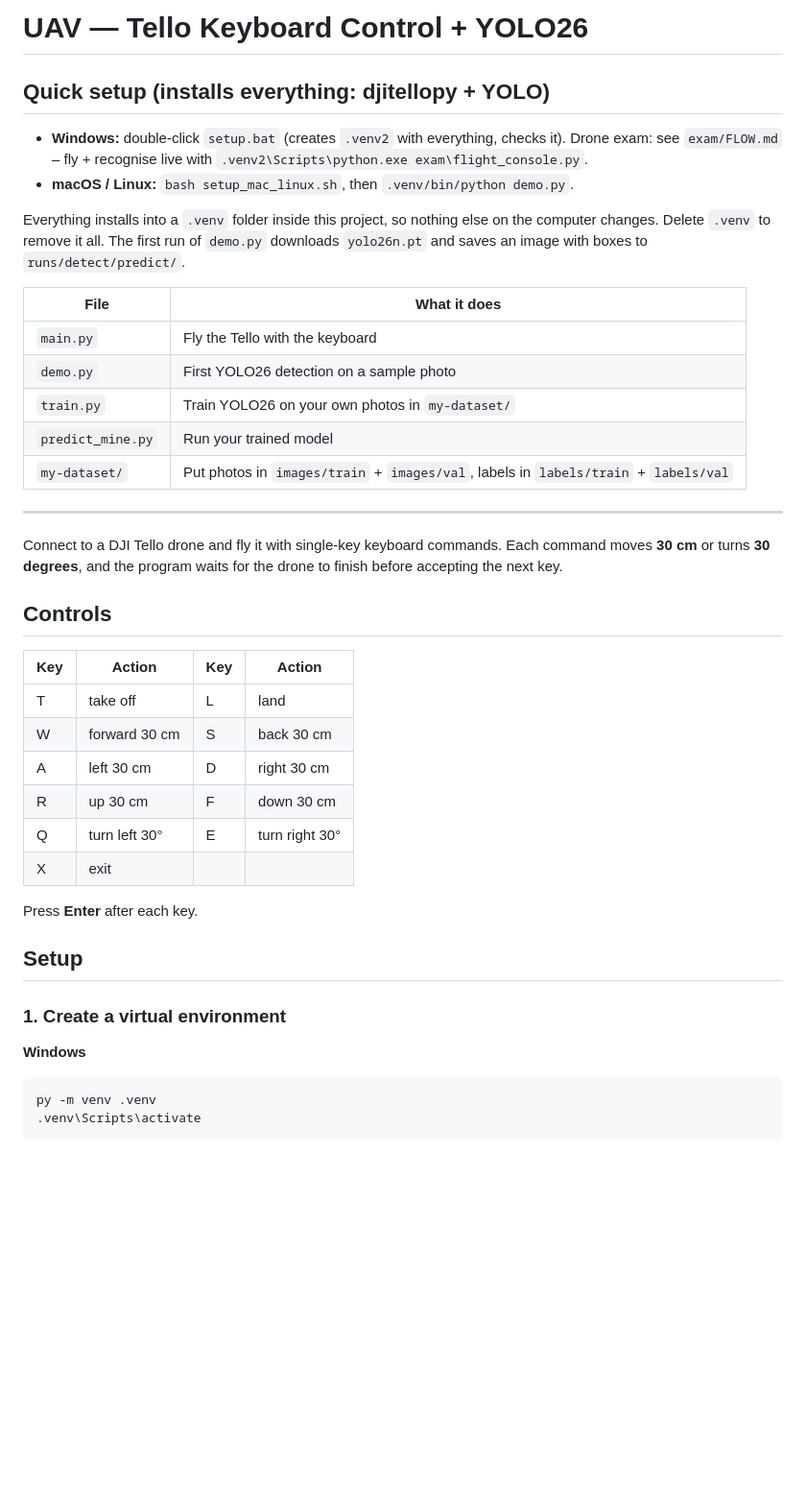
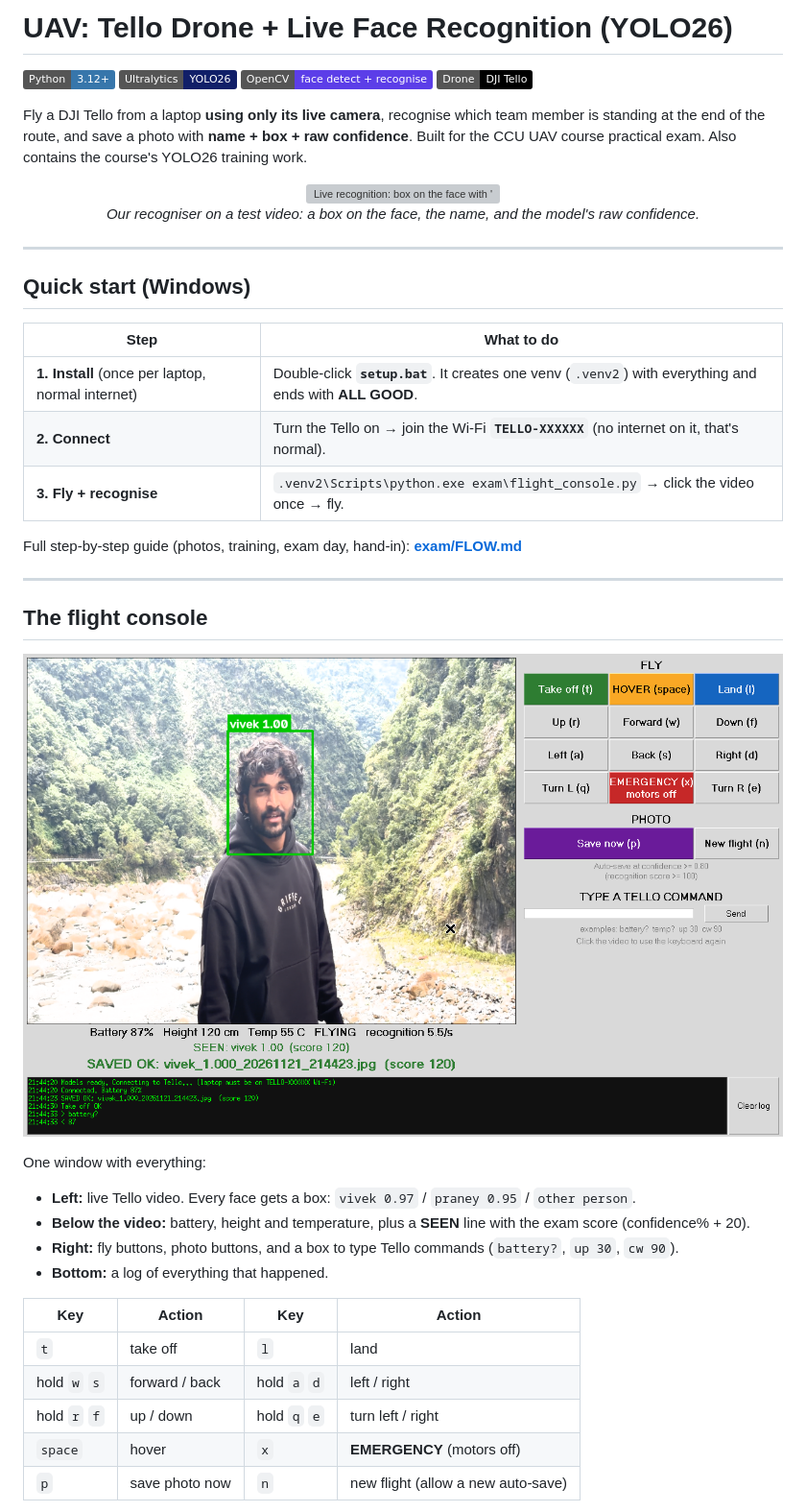
Before and after one commit to vvvvvivekkk/UAV, a Markdown page: README.md, the part around one of its changes. Shown at 96% size. Rendered like a GitHub page; pictures changed too: docs/flight_console.png (added); badges without logos; blank space fills up the shorter version; grey boxes are pictures that could not be loaded.

Commit message:
README: demo GIF, flight console screenshot, how-it-works diagram, results, layout

````diff
--- a/README.md
+++ b/README.md
@@ -1,48 +1,51 @@
-# UAV — Tello Keyboard Control + YOLO26
+# UAV: Tello Drone + Live Face Recognition (YOLO26)
 
-## Quick setup (installs everything: djitellopy + YOLO)
+![Python](https://img.shields.io/badge/Python-3.12%2B-3776AB?logo=python&logoColor=white)
+![YOLO26](https://img.shields.io/badge/Ultralytics-YOLO26-111F68)
+![OpenCV](https://img.shields.io/badge/OpenCV-face%20detect%20%2B%20recognise-5C3EE8?logo=opencv&logoColor=white)
+![DJI Tello](https://img.shields.io/badge/Drone-DJI%20Tello-black)
 
-- **Windows:** double-click `setup.bat` (creates `.venv2` with everything, checks it).
-  Drone exam: see `exam/FLOW.md` – fly + recognise live with `.venv2\Scripts\python.exe exam\flight_console.py`.
-- **macOS / Linux:** `bash setup_mac_linux.sh`, then `.venv/bin/python demo.py`.
+Fly a DJI Tello from a laptop **using only its live camera**, recognise which team member is
+standing at the end of the route, and save a photo with **name + box + raw confidence**.
+Built for the CCU UAV course practical exam. Also contains the course's YOLO26 training work.
 
-Everything installs into a `.venv` folder inside this project, so nothing else
-on the computer changes. Delete `.venv` to remove it all.
-The first run of `demo.py` downloads `yolo26n.pt` and saves an image with boxes
-to `runs/detect/predict/`.
-
-| File | What it does |
-|------|--------------|
-| `main.py` | Fly the Tello with the keyboard |
-| `demo.py` | First YOLO26 detection on a sample photo |
-| `train.py` | Train YOLO26 on your own photos in `my-dataset/` |
-| `predict_mine.py` | Run your trained model |
-| `my-dataset/` | Put photos in `images/train` + `images/val`, labels in `labels/train` + `labels/val` |
+<p align="center">
+  <img src="docs/demo_recognition.gif" width="480" alt="Live recognition: box on the face with 'vivek 1.00'"><br>
+  <em>Our recogniser on a test video: a box on the face, the name, and the model's raw confidence.</em>
+</p>
 
 ---
 
-Connect to a DJI Tello drone and fly it with single-key keyboard commands.
-Each command moves **30 cm** or turns **30 degrees**, and the program waits
-for the drone to finish before accepting the next key.
+## Quick start (Windows)
 
-## Controls
+| Step | What to do |
+|---|---|
+| **1. Install** (once per laptop, normal internet) | Double-click **`setup.bat`**. It creates one venv (`.venv2`) with everything and ends with **ALL GOOD**. |
+| **2. Connect** | Turn the Tello on → join the Wi-Fi **`TELLO-XXXXXX`** (no internet on it, that's normal). |
+| **3. Fly + recognise** | `.venv2\Scripts\python.exe exam\flight_console.py` → click the video once → fly. |
 
-| Key | Action        | Key | Action         |
-|-----|---------------|-----|----------------|
-| T   | take off      | L   | land           |
-| W   | forward 30 cm | S   | back 30 cm     |
-| A   | left 30 cm    | D   | right 30 cm    |
-| R   | up 30 cm      | F   | down 30 cm     |
-| Q   | turn left 30° | E   | turn right 30° |
-| X   | exit          |     |                |
+Full step-by-step guide (photos, training, exam day, hand-in): **[exam/FLOW.md](exam/FLOW.md)**
 
-Press **Enter** after each key.
+---
 
-## Setup
+## The flight console
 
-### 1. Create a virtual environment
+<p align="center">
+  <img src="docs/flight_console.png" width="820" alt="Flight console: live video with face box, fly buttons, command box and log">
+</p>
 
-**Windows**
-```
-py -m venv .venv
-.venv\Scripts\activate
+One window with everything:
+
+- **Left:** live Tello video. Every face gets a box: `vivek 0.97` / `praney 0.95` / `other person`.
+- **Below the video:** battery, height and temperature, plus a **SEEN** line with the exam score (confidence% + 20).
+- **Right:** fly buttons, photo buttons, and a box to type Tello commands (`battery?`, `up 30`, `cw 90`).
+- **Bottom:** a log of everything that happened.
+
+| Key | Action | Key | Action |
+|---|---|---|---|
+| `t` | take off | `l` | land |
+| hold `w` `s` | forward / back | hold `a` `d` | left / right |
+| hold `r` `f` | up / down | hold `q` `e` | turn left / right |
+| `space` | hover | `x` | **EMERGENCY** (motors off) |
+| `p` | save photo now | `n` | new flight (allow a new auto-save) |
+
````
Also changed, not shown: other parts of README.md (+110 -38 lines), docs/yolo_chair_table_metrics.png (added), 1 other file.
